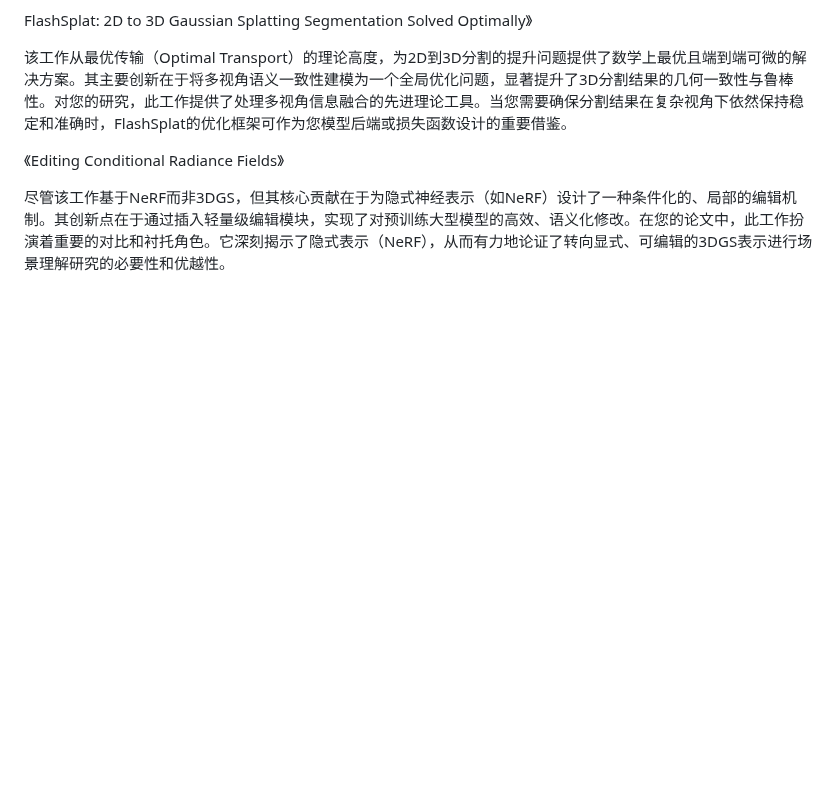
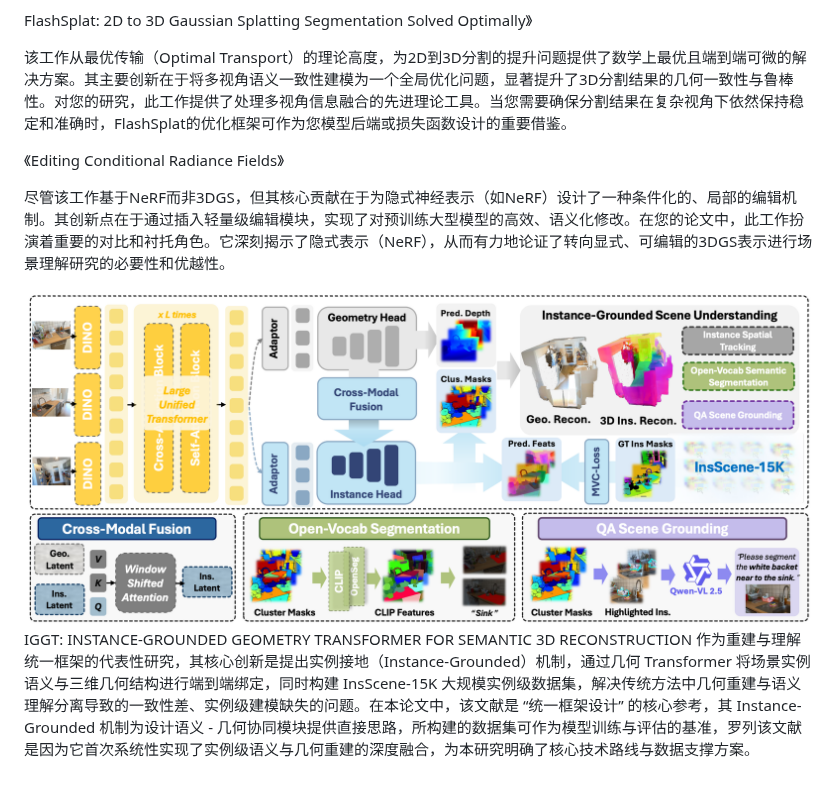
Before and after one commit to xuexutao/obsidian_bk, a Markdown page: Graduate/literatureReview.md, the part around the change. Rendered like a GitHub page; pictures changed too: Graduate/assets/literatureReview/file-20251123165440612.png (added); blank space fills up the shorter version.

Commit message:
vault backup: 2025-11-23 16:55:41

```diff
--- a/Graduate/literatureReview.md
+++ b/Graduate/literatureReview.md
@@ -59,3 +59,7 @@ FlashSplat: 2D to 3D Gaussian Splatting Segmentation Solved Optimally》
 《Editing Conditional Radiance Fields》
 
 尽管该工作基于NeRF而非3DGS，但其核心贡献在于为隐式神经表示（如NeRF）设计了一种条件化的、局部的编辑机制。其创新点在于通过插入轻量级编辑模块，实现了对预训练大型模型的高效、语义化修改。在您的论文中，此工作扮演着重要的对比和衬托角色。它深刻揭示了隐式表示（NeRF），从而有力地论证了转向显式、可编辑的3DGS表示进行场景理解研究的必要性和优越性。
+
+![](assets/literatureReview/file-20251123165440612.png)
+IGGT: INSTANCE-GROUNDED GEOMETRY TRANSFORMER FOR SEMANTIC 3D RECONSTRUCTION
+作为重建与理解统一框架的代表性研究，其核心创新是提出实例接地（Instance-Grounded）机制，通过几何 Transformer 将场景实例语义与三维几何结构进行端到端绑定，同时构建 InsScene-15K 大规模实例级数据集，解决传统方法中几何重建与语义理解分离导致的一致性差、实例级建模缺失的问题。在本论文中，该文献是 “统一框架设计” 的核心参考，其 Instance-Grounded 机制为设计语义 - 几何协同模块提供直接思路，所构建的数据集可作为模型训练与评估的基准，罗列该文献是因为它首次系统性实现了实例级语义与几何重建的深度融合，为本研究明确了核心技术路线与数据支撑方案。
```
